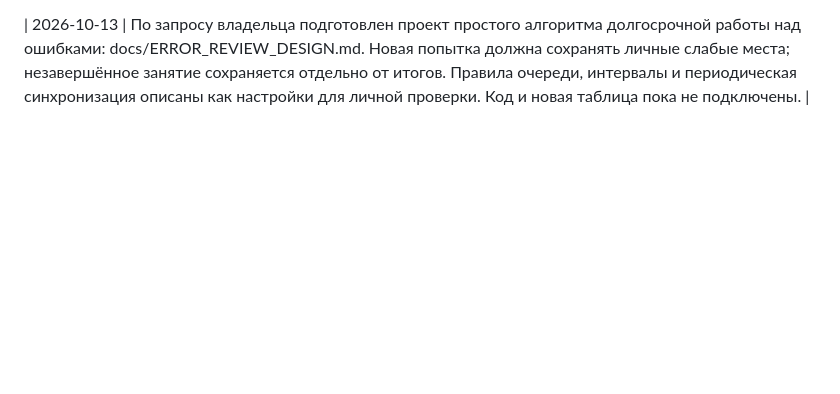
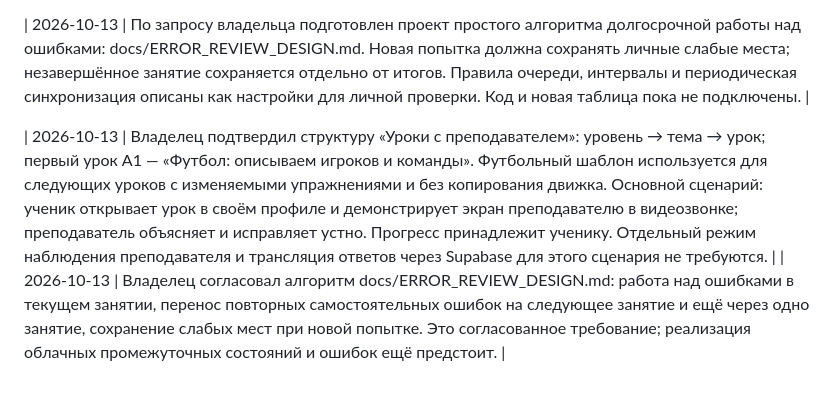
Before and after one commit to EsProfe/EsProfe, a Markdown page: docs/PROJECT_CODEX.md, the part around the change. Rendered like a GitHub page; blank space fills up the shorter version.

Commit message:
docs: define teacher-led lesson catalog and student screen-sharing flow

```diff
--- a/docs/PROJECT_CODEX.md
+++ b/docs/PROJECT_CODEX.md
@@ -117,3 +117,6 @@ Git-история и резервные ветки используются д
 | 2026-10-13 | На проверку подготовлено подключение Supabase для `/clase/`: отдельный модуль входа и истории завершённых попыток, публичный ключ браузера и RLS. Сохраняется результат первой попытки по всем заданиям с постоянным ID урока `football-adjectives-a1`; стабильный UUID предотвращает дубликаты при повторной отправке. Гостевые и личные незавершённые ответы хранятся отдельно на устройстве. Текущая схема `lesson_attempts` переносит между устройствами только историю результатов; полная синхронизация ответов требует отдельного следующего этапа. Выпуск ожидает личной проверки владельца продукта. |
 
 | 2026-10-13 | По запросу владельца подготовлен проект простого алгоритма долгосрочной работы над ошибками: docs/ERROR_REVIEW_DESIGN.md. Новая попытка должна сохранять личные слабые места; незавершённое занятие сохраняется отдельно от итогов. Правила очереди, интервалы и периодическая синхронизация описаны как настройки для личной проверки. Код и новая таблица пока не подключены. |
+
+| 2026-10-13 | Владелец подтвердил структуру «Уроки с преподавателем»: уровень → тема → урок; первый урок A1 — «Футбол: описываем игроков и команды». Футбольный шаблон используется для следующих уроков с изменяемыми упражнениями и без копирования движка. Основной сценарий: ученик открывает урок в своём профиле и демонстрирует экран преподавателю в видеозвонке; преподаватель объясняет и исправляет устно. Прогресс принадлежит ученику. Отдельный режим наблюдения преподавателя и трансляция ответов через Supabase для этого сценария не требуются. |
+| 2026-10-13 | Владелец согласовал алгоритм docs/ERROR_REVIEW_DESIGN.md: работа над ошибками в текущем занятии, перенос повторных самостоятельных ошибок на следующее занятие и ещё через одно занятие, сохранение слабых мест при новой попытке. Это согласованное требование; реализация облачных промежуточных состояний и ошибок ещё предстоит. |
```
